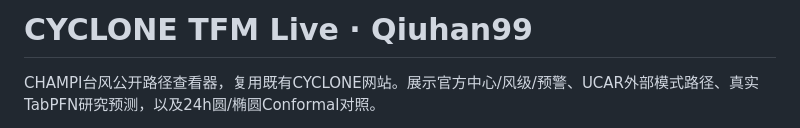
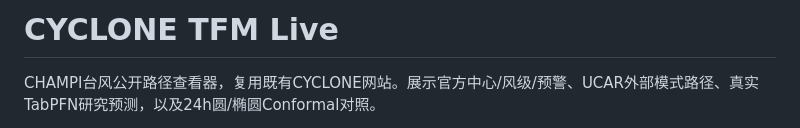
Before and after one commit to Qiuhan99/cyclone-tfm-live, a Markdown page: README.md, the part around the change. GitHub-like rendering.

Commit message:
Revise README title and content clarification
Updated project title and clarified repository contents.

```diff
--- a/README.md
+++ b/README.md
@@ -1,4 +1,4 @@
-# CYCLONE TFM Live · Qiuhan99
+# CYCLONE TFM Live
 
 CHAMPI台风公开路径查看器，复用既有CYCLONE网站。展示官方中心/风级/预警、UCAR外部模式路径、真实TabPFN研究预测，以及24h圆/椭圆Conformal对照。
 
```
